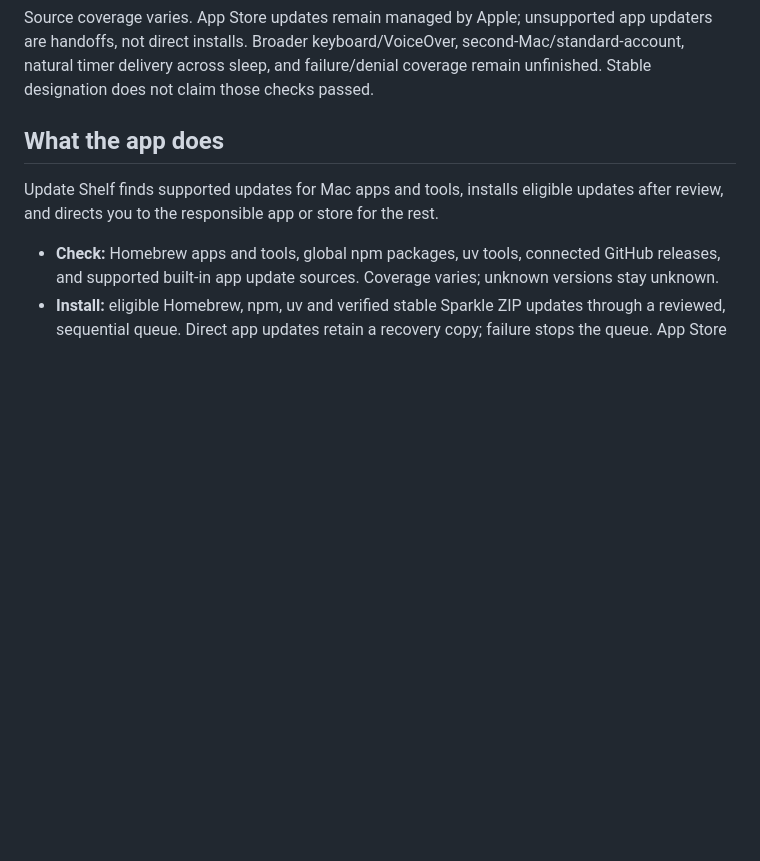
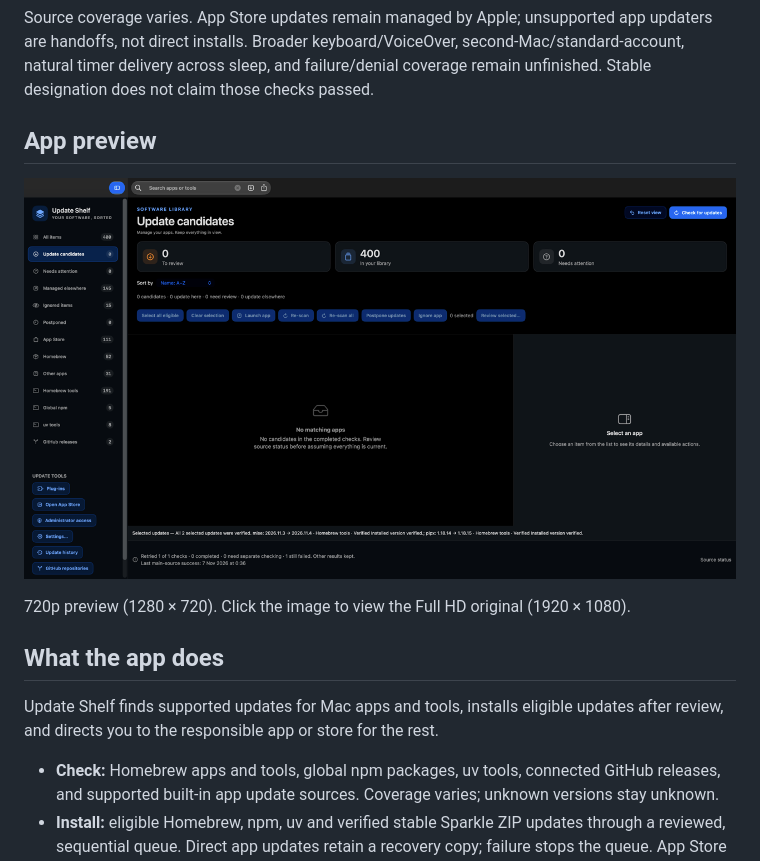
Before and after one commit to WEBServices-ORG/update-shelf-releases, a Markdown page: README.md, the part around the change. Rendered like a GitHub page; blank space fills up the shorter version.

Commit message:
Add 720p README screenshot linked to Full HD original

```diff
--- a/README.md
+++ b/README.md
@@ -17,6 +17,12 @@ Opening or reopening Update Shelf shows saved results without starting an update
 The app and disk image are Developer ID signed, Apple-notarized and stapled. The in-app update feed offers build152.
 
 Source coverage varies. App Store updates remain managed by Apple; unsupported app updaters are handoffs, not direct installs. Broader keyboard/VoiceOver, second-Mac/standard-account, natural timer delivery across sleep, and failure/denial coverage remain unfinished. Stable designation does not claim those checks passed.
+
+## App preview
+
+[![Update Shelf Update candidates view](docs/assets/update-shelf-0.9.14-screenshot-720p.png)](https://webservices-org.github.io/update-shelf-releases/assets/update-shelf-0.9.14-screenshot.png?v=fhd1)
+
+720p preview (1280 × 720). Click the image to view the Full HD original (1920 × 1080).
 
 ## What the app does
 
```
